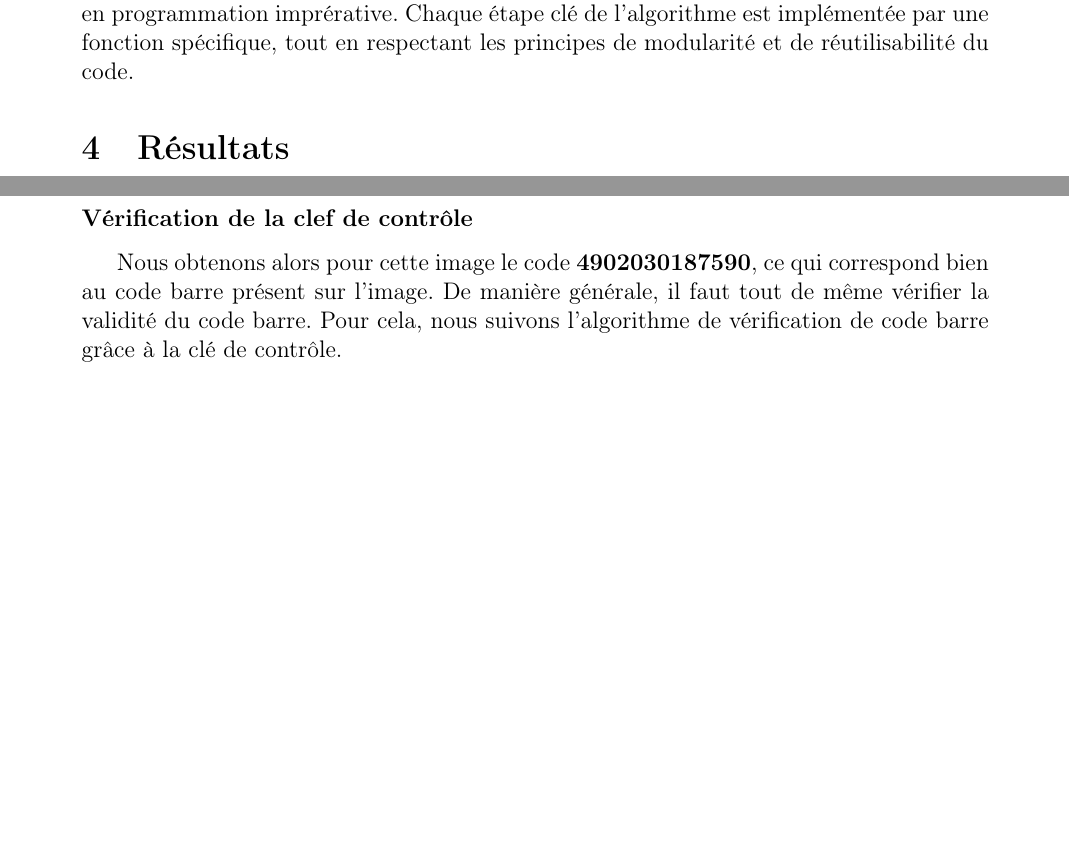
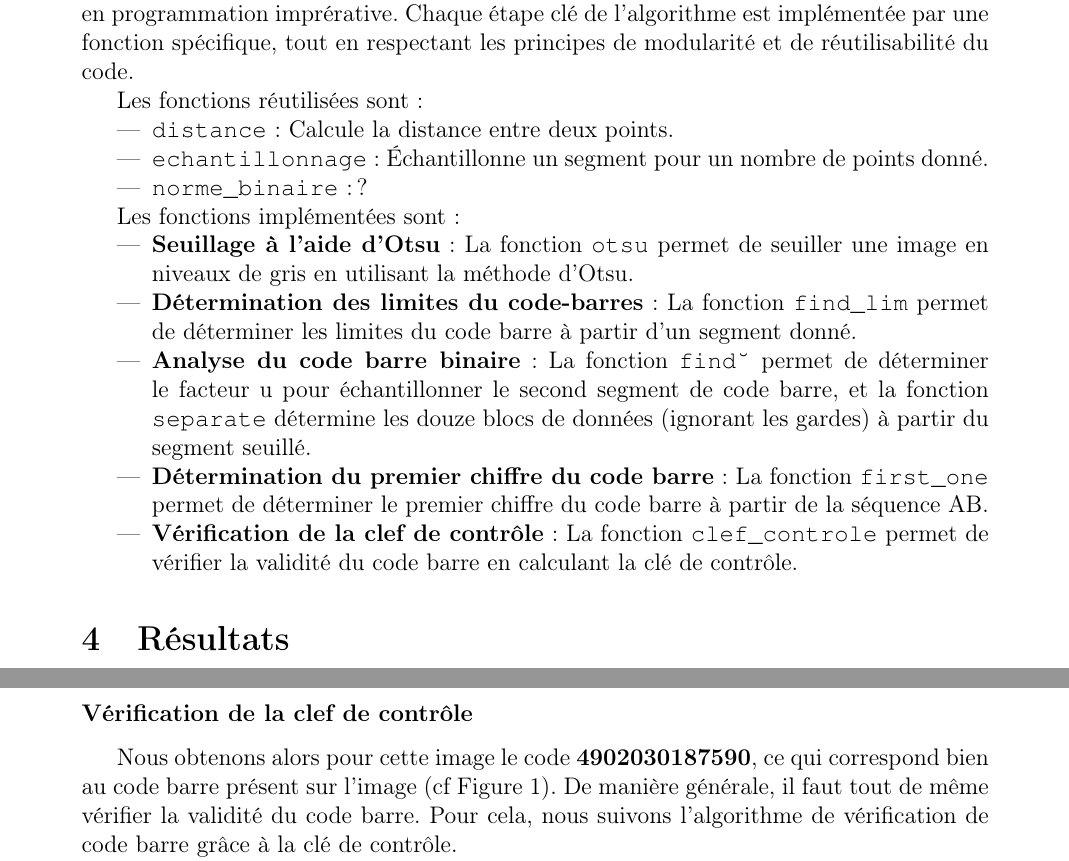
Before and after one commit to elisa943/lecture-code-barres, a LaTeX document (latex/main.tex): two parts of pages 5 and 8 of 11 before the commit and two parts of pages 5 and 9 of 12 after it, joined at a grey line, cut so that both start at the same text, the shorter picture padded with empty space. Compiled offline with pdfLaTeX.

Commit message:
Rapport : Partie Implémentation

```diff
--- a/latex/main.tex
+++ b/latex/main.tex
@@ -184,6 +184,23 @@ unités est égal au complément à 10 du $13^{eme}$ chiffre du code.
 Contrairement à la phase précédente, nous avons implémenté la phase 2 entièrement en programmation imprérative.
 Chaque étape clé de l'algorithme est implémentée par une fonction spécifique, tout en respectant les principes de modularité et de réutilisabilité du code.
 
+Les fonctions réutilisées sont :
+\begin{itemize}
+	\item \texttt{distance} : Calcule la distance entre deux points.
+	\item \texttt{echantillonnage} : Échantillonne un segment pour un nombre de points donné.
+	\item \texttt{norme\_binaire} : ?
+\end{itemize}
+
+Les fonctions implémentées sont :
+\begin{itemize}
+	\item \textbf{Seuillage à l'aide d'Otsu} : La fonction \texttt{otsu} permet de seuiller une image en niveaux de gris en utilisant la méthode d'Otsu.
+	\item \textbf{Détermination des limites du code-barres} : La fonction \texttt{find\_lim} permet de déterminer les limites du code barre à partir d'un segment donné.
+	\item \textbf{Analyse du code barre binaire} : La fonction \texttt{find\u} permet de déterminer le facteur u pour échantillonner le second segment de code barre,
+	et la fonction \texttt{separate} détermine les douze blocs de données (ignorant les gardes) à partir du segment seuillé.
+	\item \textbf{Détermination du premier chiffre du code barre} : La fonction \texttt{first\_one} permet de déterminer le premier chiffre du code barre à partir de la séquence AB.
+	\item \textbf{Vérification de la clef de contrôle} : La fonction \texttt{clef\_controle} permet de vérifier la validité du code barre en calculant la clé de contrôle.
+\end{itemize}
+
 \section{Résultats}
 
 \subsection{Phase 1 : Détection du code barre}
@@ -270,7 +288,7 @@ On souhaite noter ici que le décalage apparent sur l'image n'est que le résult
 En l'occurrence, nous obtenons le chiffre \textbf{4} comme premier chiffre.
 
 \subsubsection*{Vérification de la clef de contrôle}
-Nous obtenons alors pour cette image le code \textbf{4902030187590}, ce qui correspond bien au code barre présent sur l'image.
+Nous obtenons alors pour cette image le code \textbf{4902030187590}, ce qui correspond bien au code barre présent sur l'image (cf Figure \ref{code_barre}).
 De manière générale, il faut tout de même vérifier la validité du code barre. Pour cela, nous suivons l'algorithme de vérification de code barre grâce à la clé de contrôle.
 
 En l'occurrence, le complément à 10 du dernier chiffre du code barre vaut 0, tandis que le chiffre des unités de la somme des chiffres de rang impair et trois fois la somme des chiffres de rang pair vaut 0.
```
Also changed, not shown: latex/main.tex (7 more changed lines).
